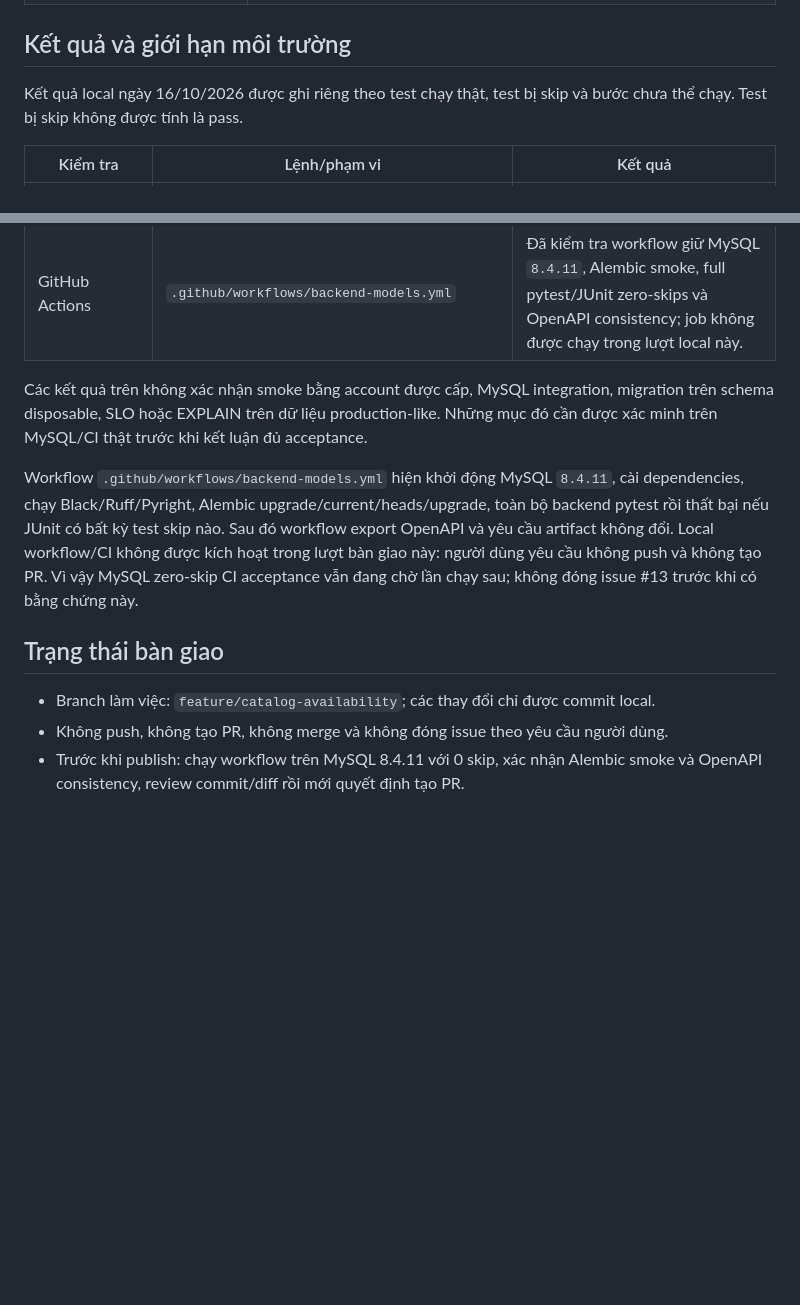
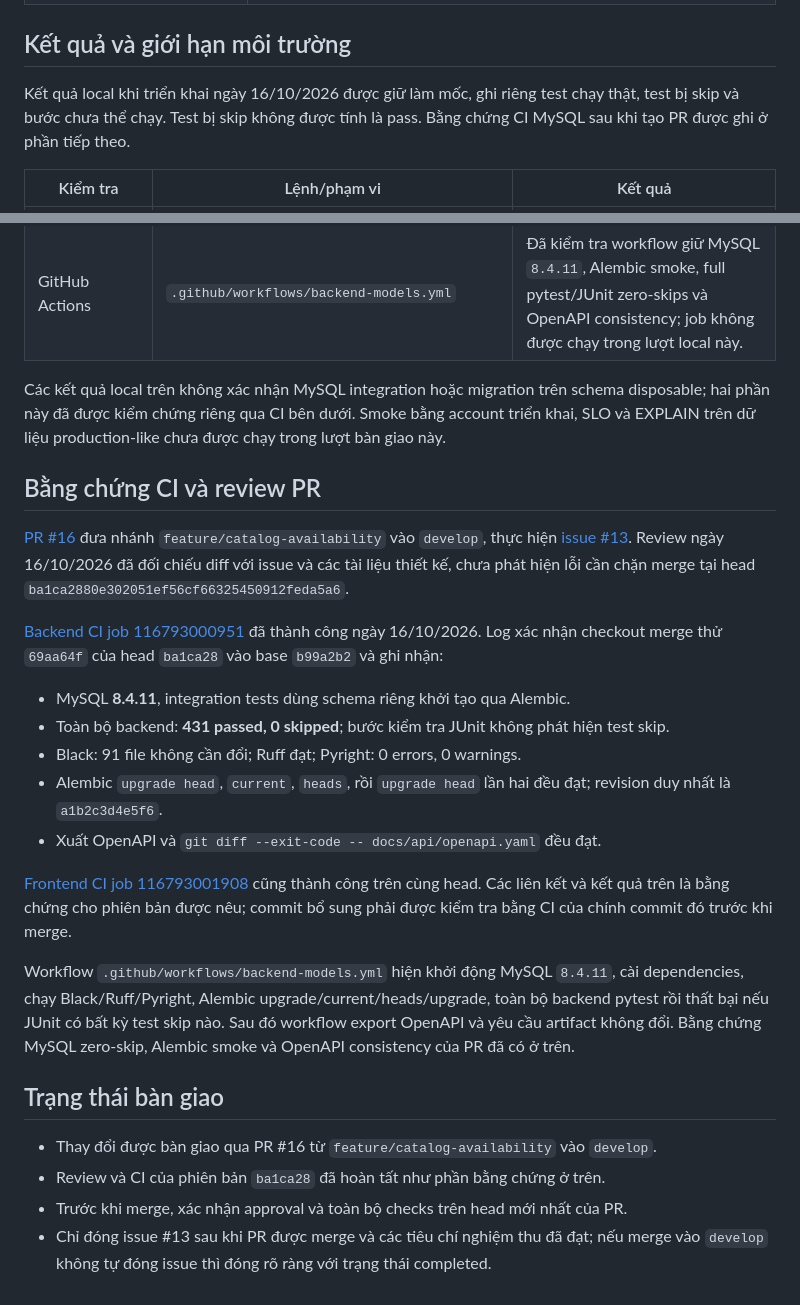
Before and after one commit to 4PMs-3Workers/Production-Readiness-Lab, a Markdown page: docs/tasks/catalog-availability.md, 2 parts joined by grey strips. GitHub-like rendering; blank space fills up the shorter version.

Commit message:
docs: update catalog availability handoff evidence

```diff
--- a/docs/tasks/catalog-availability.md
+++ b/docs/tasks/catalog-availability.md
@@ -91,8 +91,9 @@ cấu hình Origin, chọn một purpose/staff thực tế và một ngày trong
 
 ## Kết quả và giới hạn môi trường
 
-Kết quả local ngày 16/10/2026 được ghi riêng theo test chạy thật, test bị skip và bước chưa
-thể chạy. Test bị skip không được tính là pass.
+Kết quả local khi triển khai ngày 16/10/2026 được giữ làm mốc, ghi riêng test chạy thật,
+test bị skip và bước chưa thể chạy. Test bị skip không được tính là pass. Bằng chứng CI
+MySQL sau khi tạo PR được ghi ở phần tiếp theo.
 
 | Kiểm tra | Lệnh/phạm vi | Kết quả |
 |---|---|---|
@@ -107,20 +108,42 @@ thể chạy. Test bị skip không được tính là pass.
 | Alembic smoke | Yêu cầu MySQL disposable riêng | Chưa chạy vì `MYSQL_TEST_URL` không được đặt và host không có MySQL listener. |
 | GitHub Actions | `.github/workflows/backend-models.yml` | Đã kiểm tra workflow giữ MySQL `8.4.11`, Alembic smoke, full pytest/JUnit zero-skips và OpenAPI consistency; job không được chạy trong lượt local này. |
 
-Các kết quả trên không xác nhận smoke bằng account được cấp, MySQL integration, migration trên
-schema disposable, SLO hoặc EXPLAIN trên dữ liệu production-like. Những mục đó cần được xác
-minh trên MySQL/CI thật trước khi kết luận đủ acceptance.
+Các kết quả local trên không xác nhận MySQL integration hoặc migration trên schema disposable;
+hai phần này đã được kiểm chứng riêng qua CI bên dưới. Smoke bằng account triển khai, SLO và
+EXPLAIN trên dữ liệu production-like chưa được chạy trong lượt bàn giao này.
+
+## Bằng chứng CI và review PR
+
+[PR #16](https://github.com/4PMs-3Workers/Production-Readiness-Lab/pull/16) đưa nhánh
+`feature/catalog-availability` vào `develop`, thực hiện
+[issue #13](https://github.com/4PMs-3Workers/Production-Readiness-Lab/issues/13).
+Review ngày 16/10/2026 đã đối chiếu diff với issue và các tài liệu thiết kế, chưa phát hiện
+lỗi cần chặn merge tại head `ba1ca2880e302051ef56cf66325450912feda5a6`.
+
+[Backend CI job 116793000951](https://github.com/4PMs-3Workers/Production-Readiness-Lab/actions/runs/38844870700/job/116793000951)
+đã thành công ngày 16/10/2026. Log xác nhận checkout merge thử `69aa64f` của head `ba1ca28`
+vào base `b99a2b2` và ghi nhận:
+
+- MySQL **8.4.11**, integration tests dùng schema riêng khởi tạo qua Alembic.
+- Toàn bộ backend: **431 passed, 0 skipped**; bước kiểm tra JUnit không phát hiện test skip.
+- Black: 91 file không cần đổi; Ruff đạt; Pyright: 0 errors, 0 warnings.
+- Alembic `upgrade head`, `current`, `heads`, rồi `upgrade head` lần hai đều đạt;
+  revision duy nhất là `a1b2c3d4e5f6`.
+- Xuất OpenAPI và `git diff --exit-code -- docs/api/openapi.yaml` đều đạt.
+
+[Frontend CI job 116793001908](https://github.com/4PMs-3Workers/Production-Readiness-Lab/actions/runs/38844870691/job/116793001908)
+cũng thành công trên cùng head. Các liên kết và kết quả trên là bằng chứng cho phiên bản
+được nêu; commit bổ sung phải được kiểm tra bằng CI của chính commit đó trước khi merge.
 
 Workflow `.github/workflows/backend-models.yml` hiện khởi động MySQL `8.4.11`, cài dependencies,
 chạy Black/Ruff/Pyright, Alembic upgrade/current/heads/upgrade, toàn bộ backend pytest rồi thất
 bại nếu JUnit có bất kỳ test skip nào. Sau đó workflow export OpenAPI và yêu cầu artifact không
-đổi. Local workflow/CI không được kích hoạt trong lượt bàn giao này: người dùng yêu cầu không
-push và không tạo PR. Vì vậy MySQL zero-skip CI acceptance vẫn đang chờ lần chạy sau; không
-đóng issue #13 trước khi có bằng chứng này.
+đổi. Bằng chứng MySQL zero-skip, Alembic smoke và OpenAPI consistency của PR đã có ở trên.
 
 ## Trạng thái bàn giao
 
-- Branch làm việc: `feature/catalog-availability`; các thay đổi chỉ được commit local.
-- Không push, không tạo PR, không merge và không đóng issue theo yêu cầu người dùng.
-- Trước khi publish: chạy workflow trên MySQL 8.4.11 với 0 skip, xác nhận Alembic smoke và
-  OpenAPI consistency, review commit/diff rồi mới quyết định tạo PR.
+- Thay đổi được bàn giao qua PR #16 từ `feature/catalog-availability` vào `develop`.
+- Review và CI của phiên bản `ba1ca28` đã hoàn tất như phần bằng chứng ở trên.
+- Trước khi merge, xác nhận approval và toàn bộ checks trên head mới nhất của PR.
+- Chỉ đóng issue #13 sau khi PR được merge và các tiêu chí nghiệm thu đã đạt; nếu merge vào
+  `develop` không tự đóng issue thì đóng rõ ràng với trạng thái completed.
```
